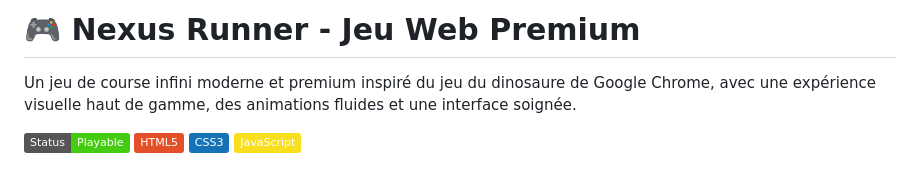
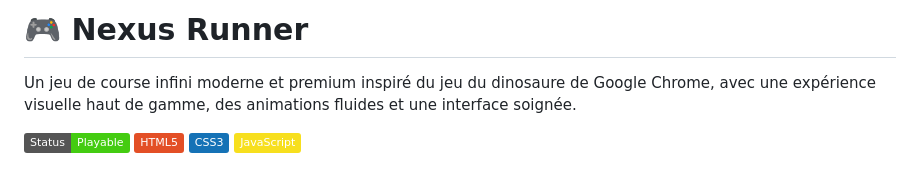
Before and after one commit to Ak2zer59/NeXus-Runner, a Markdown page: README.md, the part around the change. Rendered like a GitHub page; badges without logos.

```diff
--- a/README.md
+++ b/README.md
@@ -1,4 +1,4 @@
-# 🎮 Nexus Runner - Jeu Web Premium
+# 🎮 Nexus Runner
 
 Un jeu de course infini moderne et premium inspiré du jeu du dinosaure de Google Chrome, avec une expérience visuelle haut de gamme, des animations fluides et une interface soignée.
 
```
